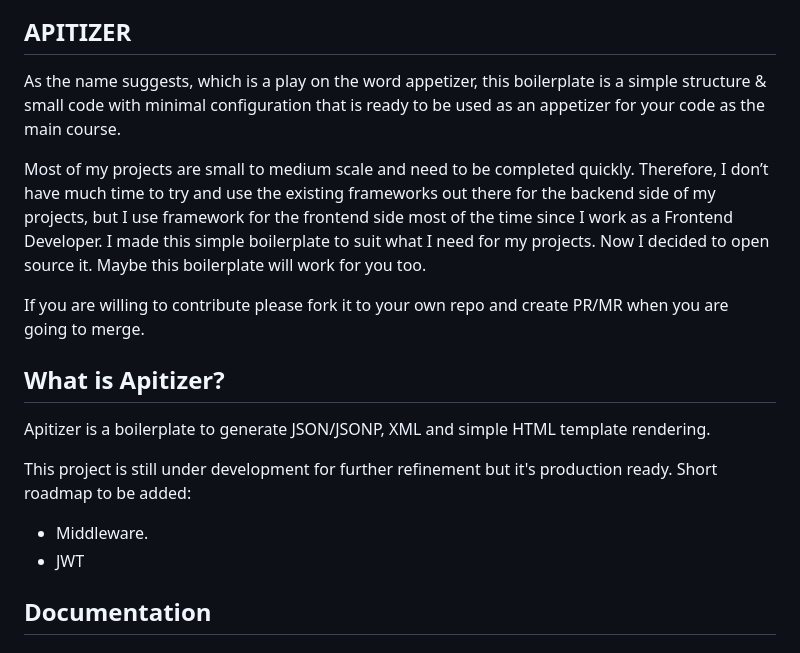
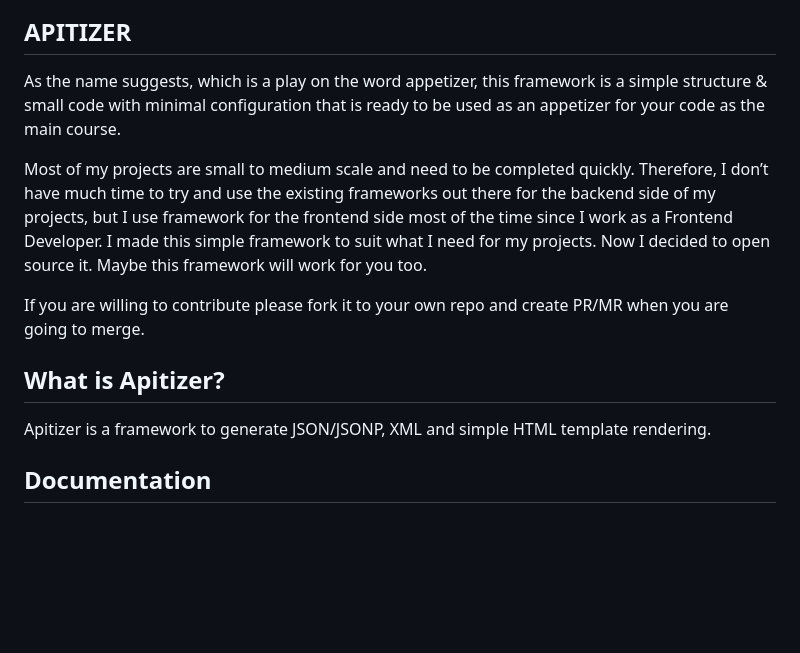
Before and after one commit to samodraland/apitizer, a Markdown page: README.md, the part around one of its changes. Drawn GitHub-style; blank space fills up the shorter version.

Commit message:
Update README.md
Add logo and edit minor text

```diff
--- a/README.md
+++ b/README.md
@@ -1,19 +4,14 @@
 ## APITIZER
 
-As the name suggests, which is a play on the word appetizer, this boilerplate is a simple structure & small code with minimal configuration that is ready to be used as an appetizer for your code as the main course.
+As the name suggests, which is a play on the word appetizer, this framework is a simple structure & small code with minimal configuration that is ready to be used as an appetizer for your code as the main course.
 
-Most of my projects are small to medium scale and need to be completed quickly. Therefore, I don’t have much time to try and use the existing frameworks out there for the backend side of my projects, but I use framework for the frontend side most of the time since I work as a Frontend Developer. I made this simple boilerplate to suit what I need for my projects. Now I decided to open source it. Maybe this boilerplate will work for you too.
+Most of my projects are small to medium scale and need to be completed quickly. Therefore, I don’t have much time to try and use the existing frameworks out there for the backend side of my projects, but I use framework for the frontend side most of the time since I work as a Frontend Developer. I made this simple framework to suit what I need for my projects. Now I decided to open source it. Maybe this framework will work for you too.
 
 If you are willing to contribute please fork it to your own repo and create PR/MR when you are going to merge.
 
 ## What is Apitizer?
 
-Apitizer is a boilerplate to generate JSON/JSONP, XML and simple HTML template rendering.
-
-This project is still under development for further refinement but it's production ready. Short roadmap to be added:
-
-- Middleware.
-- JWT
+Apitizer is a framework to generate JSON/JSONP, XML and simple HTML template rendering.
 
 ## Documentation
 
```
Also changed, not shown: other parts of README.md (+3 -0 lines).
